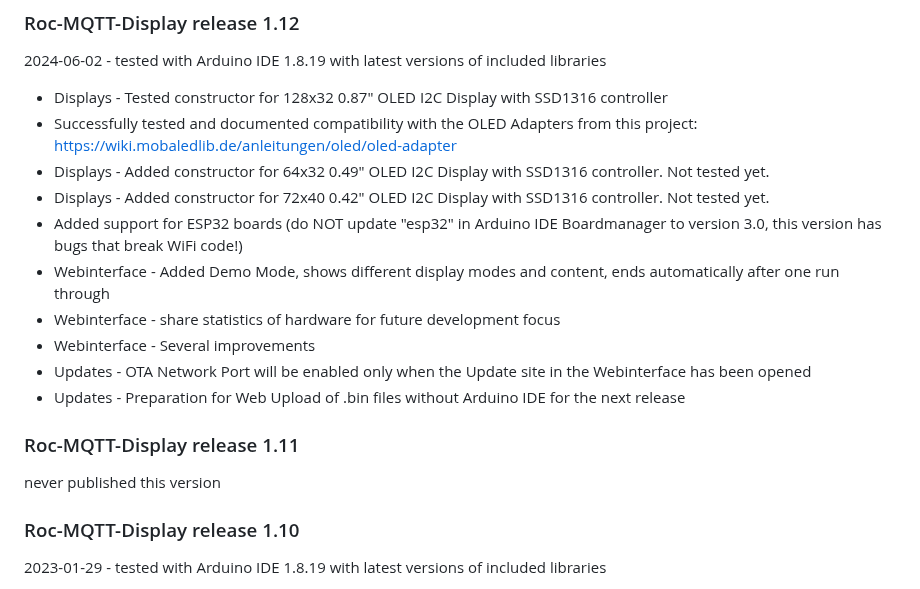
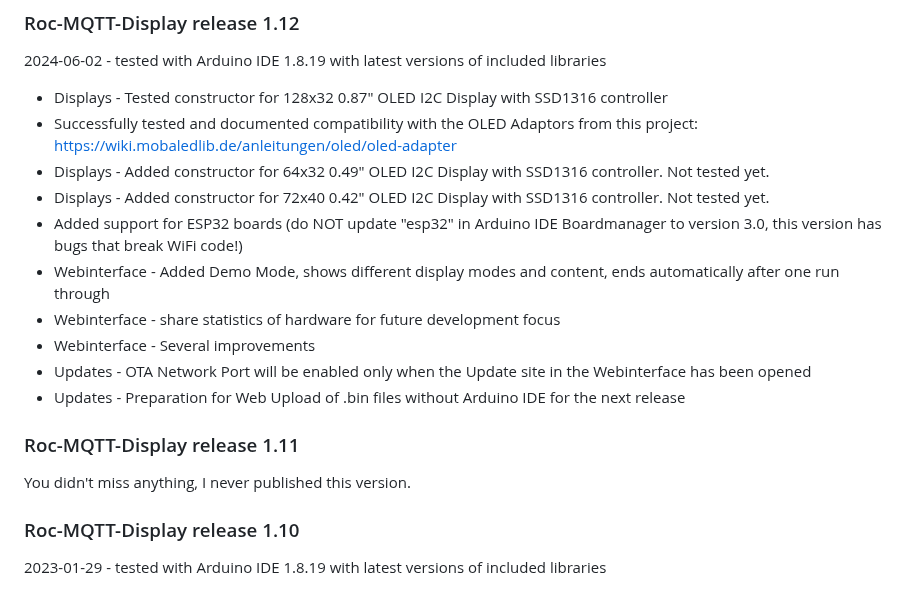
Before and after one commit to chrisweather/RocMQTTdisplay, a Markdown page: CHANGELOG.md, the part around the change. GitHub-like rendering.

Commit message:
v1.12 release

```diff
--- a/CHANGELOG.md
+++ b/CHANGELOG.md
@@ -4,7 +4,7 @@
 2024-06-02 - tested with Arduino IDE 1.8.19 with latest versions of included libraries
 
 -   Displays - Tested constructor for 128x32 0.87" OLED I2C Display with SSD1316 controller
--   Successfully tested and documented compatibility with the OLED Adapters from this project: https://wiki.mobaledlib.de/anleitungen/oled/oled-adapter
+-   Successfully tested and documented compatibility with the OLED Adaptors from this project: https://wiki.mobaledlib.de/anleitungen/oled/oled-adapter
 -   Displays - Added constructor for 64x32 0.49" OLED I2C Display with SSD1316 controller. Not tested yet.
 -   Displays - Added constructor for 72x40 0.42" OLED I2C Display with SSD1316 controller. Not tested yet.
 -   Added support for ESP32 boards (do NOT update "esp32" in Arduino IDE Boardmanager to version 3.0, this version has bugs that break WiFi code!)
@@ -15,7 +15,7 @@
 -   Updates - Preparation for Web Upload of .bin files without Arduino IDE for the next release
 
 ### Roc-MQTT-Display release 1.11
-never published this version
+You didn't miss anything, I never published this version.
 
 ### Roc-MQTT-Display release 1.10
 2023-01-29 - tested with Arduino IDE 1.8.19 with latest versions of included libraries
```
